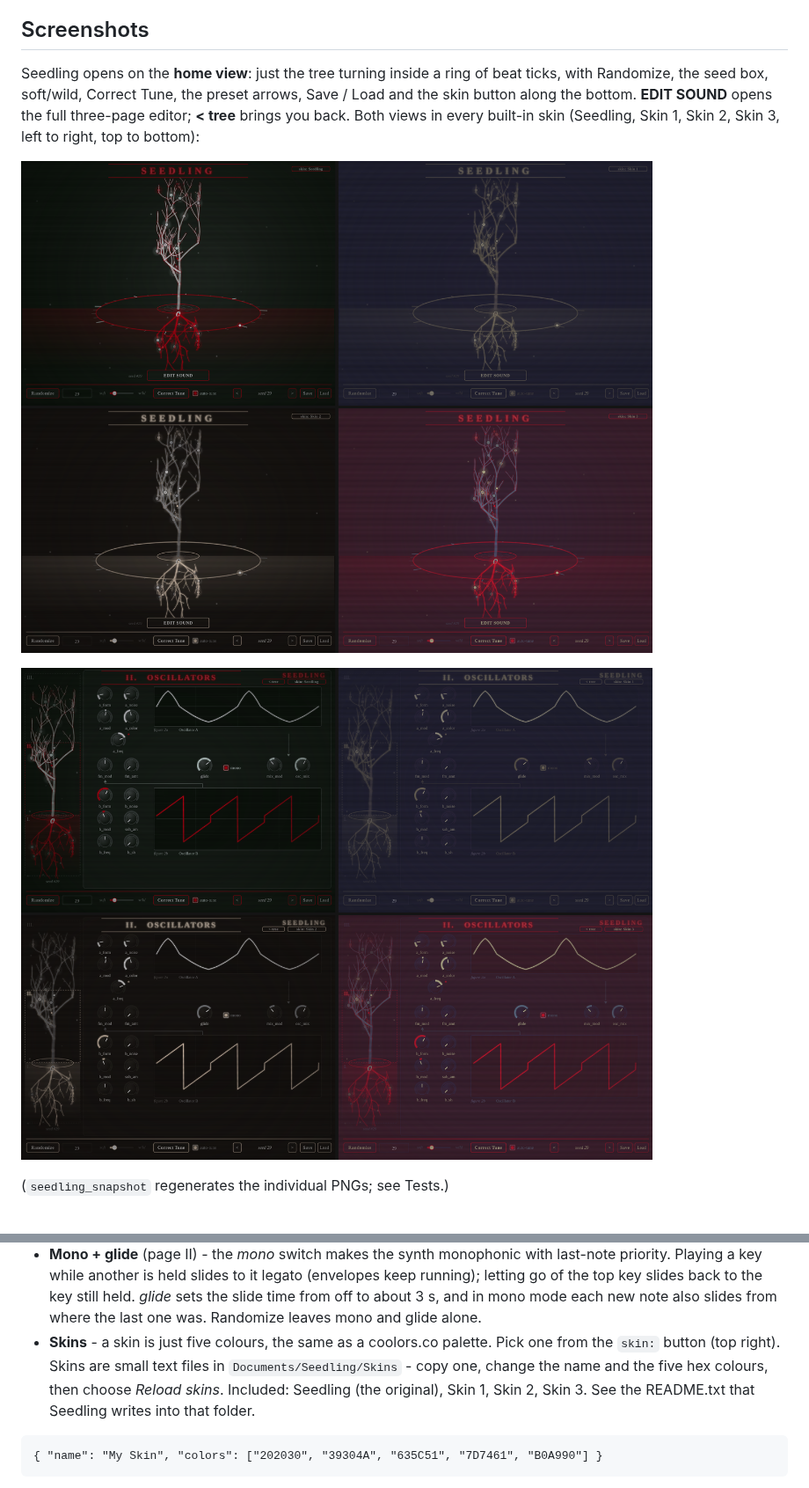
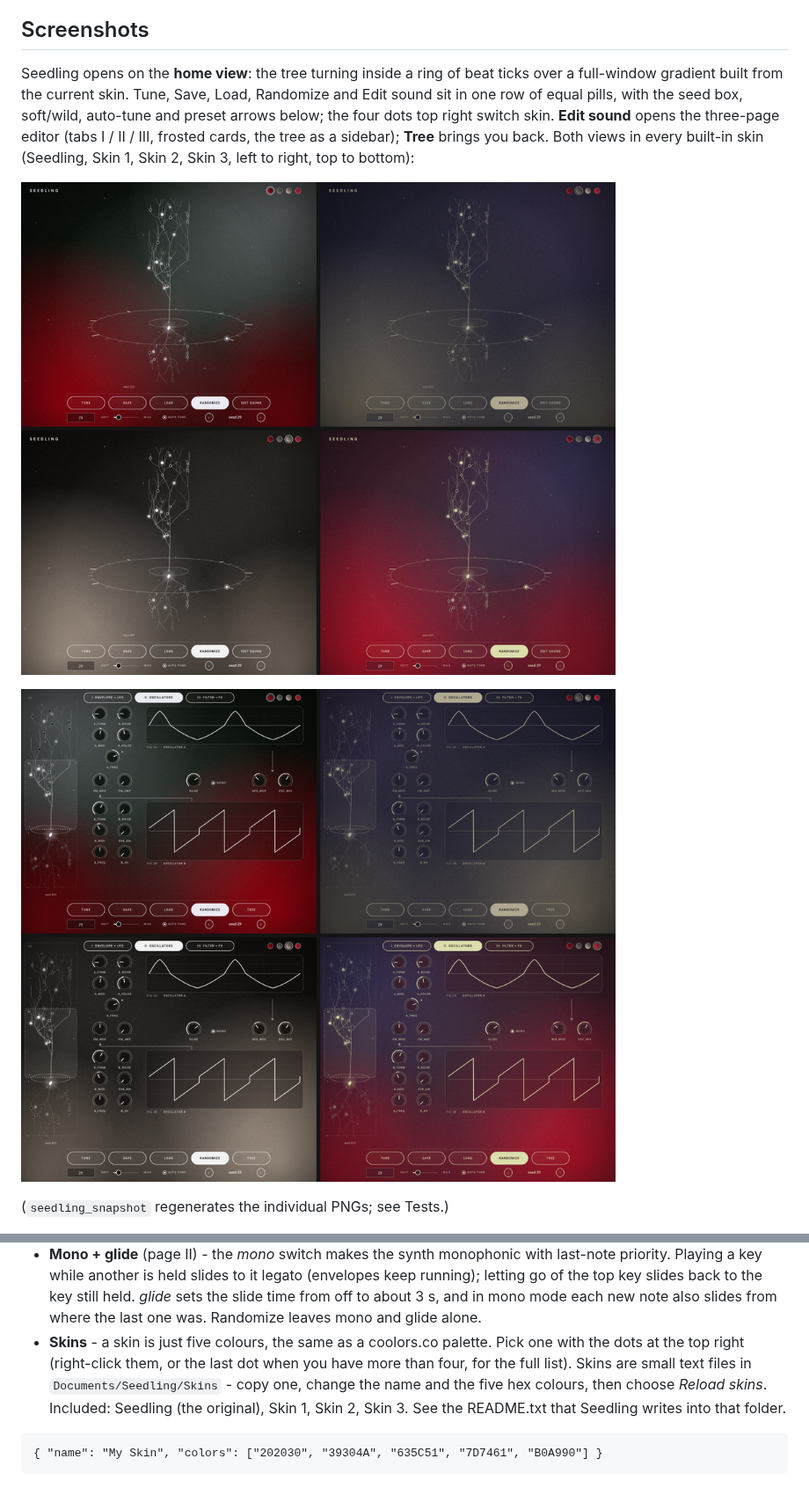
Before and after one commit to shamirsmusicstuff/Seedling, a Markdown page: README.md, 2 parts joined by grey strips. Shown at 88% size. Rendered like a GitHub page; pictures changed too: docs/skins-editor.png, docs/skins-home.png.

````diff
--- a/README.md
+++ b/README.md
@@ -4,7 +4,7 @@ A random-patch synth VST3 (soft and light by default). Every knob from the three
 I. Envelope and LFO, II. Oscillators, III. Filter and effects. The pages are picked on a tree grown from a seed: roots = I, trunk and branches = II, canopy = III. Every parameter is a glowing bulb on the tree; each seed grows its own tree. Styled after 80s sci-fi: CRT screens, red neon, scanlines.
 
 ## Screenshots
-Seedling opens on the **home view**: just the tree turning inside a ring of beat ticks, with Randomize, the seed box, soft/wild, Correct Tune, the preset arrows, Save / Load and the skin button along the bottom. **EDIT SOUND** opens the full three-page editor; **< tree** brings you back. Both views in every built-in skin (Seedling, Skin 1, Skin 2, Skin 3, left to right, top to bottom):
+Seedling opens on the **home view**: the tree turning inside a ring of beat ticks over a full-window gradient built from the current skin. Tune, Save, Load, Randomize and Edit sound sit in one row of equal pills, with the seed box, soft/wild, auto-tune and preset arrows below; the four dots top right switch skin. **Edit sound** opens the three-page editor (tabs I / II / III, frosted cards, the tree as a sidebar); **Tree** brings you back. Both views in every built-in skin (Seedling, Skin 1, Skin 2, Skin 3, left to right, top to bottom):
 
 ![Home view in all skins](docs/skins-home.png)
 
@@ -18,7 +18,7 @@ Seedling opens on the **home view**: just the tree turning inside a ring of beat
 * **Branches move with the sound** - in the editor, the branch carrying a parameter's bulb stretches and lifts as the value rises and shortens and droops as it falls (twigs beyond it follow). Hovering or dragging a control lights its branch and the path back to the seed and names the bulb.
 * **3D tree** - the page selector is a tree turning slowly in 3D, one revolution every 8 bars (32 beats) of the host tempo. While the host plays it is locked to the song position; when stopped it keeps turning at the host tempo (120 bpm if the host gives none).
 * **Mono + glide** (page II) - the *mono* switch makes the synth monophonic with last-note priority. Playing a key while another is held slides to it legato (envelopes keep running); letting go of the top key slides back to the key still held. *glide* sets the slide time from off to about 3 s, and in mono mode each new note also slides from where the last one was. Randomize leaves mono and glide alone.
-* **Skins** - a skin is just five colours, the same as a coolors.co palette. Pick one from the `skin:` button (top right). Skins are small text files in `Documents/Seedling/Skins` - copy one, change the name and the five hex colours, then choose *Reload skins*. Included: Seedling (the original), Skin 1, Skin 2, Skin 3. See the README.txt that Seedling writes into that folder.
+* **Skins** - a skin is just five colours, the same as a coolors.co palette. Pick one with the dots at the top right (right-click them, or the last dot when you have more than four, for the full list). Skins are small text files in `Documents/Seedling/Skins` - copy one, change the name and the five hex colours, then choose *Reload skins*. Included: Seedling (the original), Skin 1, Skin 2, Skin 3. See the README.txt that Seedling writes into that folder.
 ```
 { "name": "My Skin", "colors": ["202030", "39304A", "635C51", "7D7461", "B0A990"] }
 ```
````
Also changed, not shown: other parts of README.md (+4 -0 lines), 10 other files.
